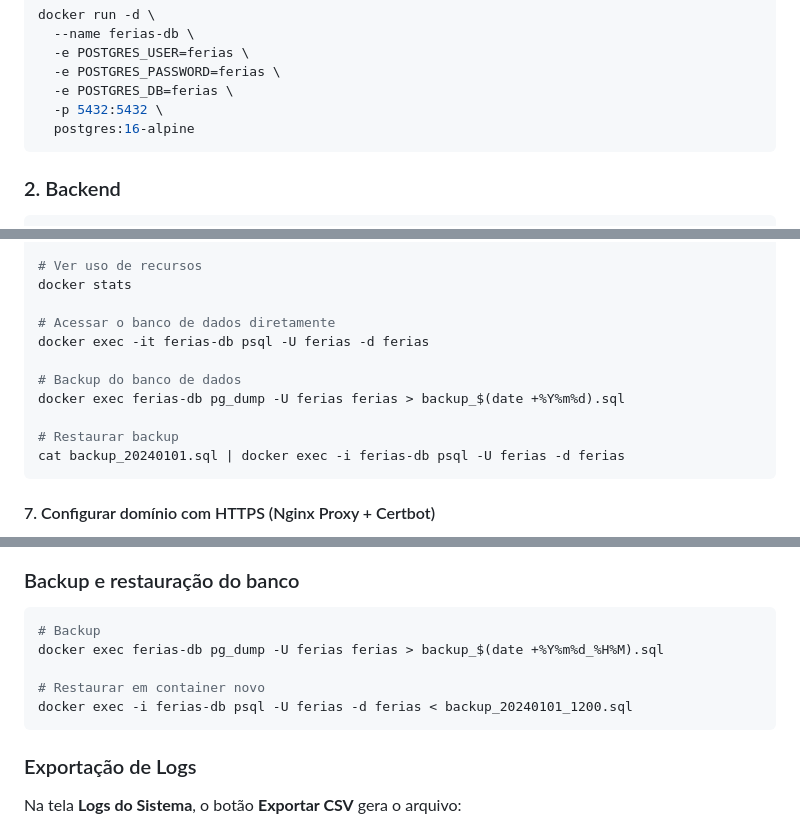
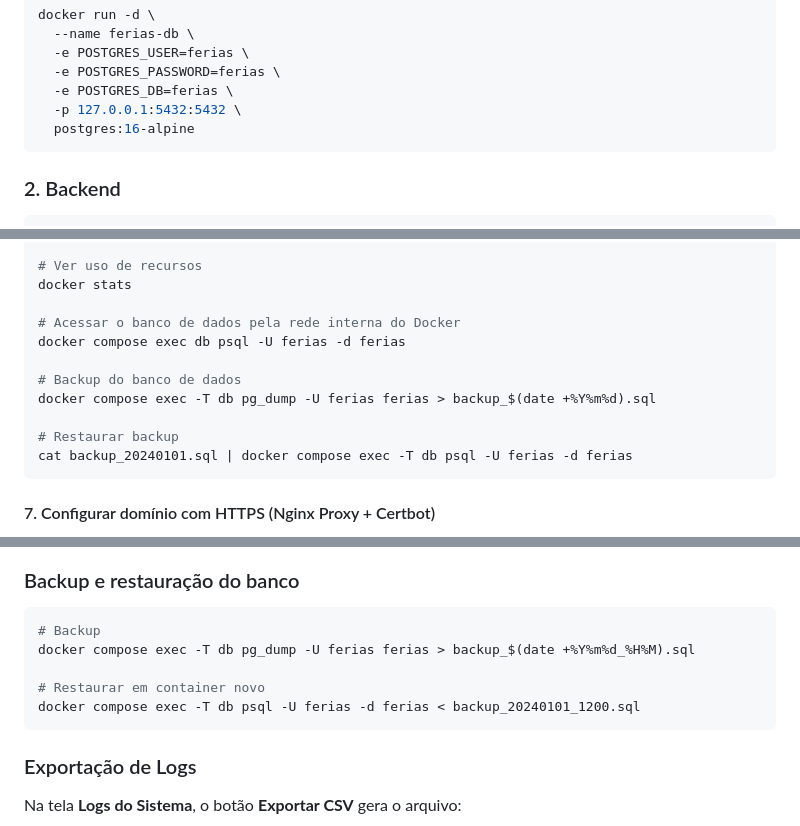
Before and after one commit to samuelQueiros/onrtdpjworkspace, a Markdown page: README.md, 3 parts joined by grey strips. Drawn GitHub-style.

````diff
--- a/README.md
+++ b/README.md
@@ -184,7 +184,7 @@ docker run -d \
   -e POSTGRES_USER=ferias \
   -e POSTGRES_PASSWORD=ferias \
   -e POSTGRES_DB=ferias \
-  -p 5432:5432 \
+  -p 127.0.0.1:5432:5432 \
   postgres:16-alpine
 ```
 
@@ -360,14 +359,14 @@ docker compose up --build -d
 # Ver uso de recursos
 docker stats
 
-# Acessar o banco de dados diretamente
-docker exec -it ferias-db psql -U ferias -d ferias
+# Acessar o banco de dados pela rede interna do Docker
+docker compose exec db psql -U ferias -d ferias
 
 # Backup do banco de dados
-docker exec ferias-db pg_dump -U ferias ferias > backup_$(date +%Y%m%d).sql
+docker compose exec -T db pg_dump -U ferias ferias > backup_$(date +%Y%m%d).sql
 
 # Restaurar backup
-cat backup_20240101.sql | docker exec -i ferias-db psql -U ferias -d ferias
+cat backup_20240101.sql | docker compose exec -T db psql -U ferias -d ferias
 ```
 
 #### 7. Configurar domínio com HTTPS (Nginx Proxy + Certbot)
@@ -672,10 +670,10 @@ FRONTEND_PORT=8080
 
 ```bash
 # Backup
-docker exec ferias-db pg_dump -U ferias ferias > backup_$(date +%Y%m%d_%H%M).sql
+docker compose exec -T db pg_dump -U ferias ferias > backup_$(date +%Y%m%d_%H%M).sql
 
 # Restaurar em container novo
-docker exec -i ferias-db psql -U ferias -d ferias < backup_20240101_1200.sql
+docker compose exec -T db psql -U ferias -d ferias < backup_20240101_1200.sql
 ```
 
 ### Exportação de Logs
````
Also changed, not shown: other parts of README.md (+1 -3 lines), docs/DOCKER-SERVIDOR.md (+19 -44 lines).
